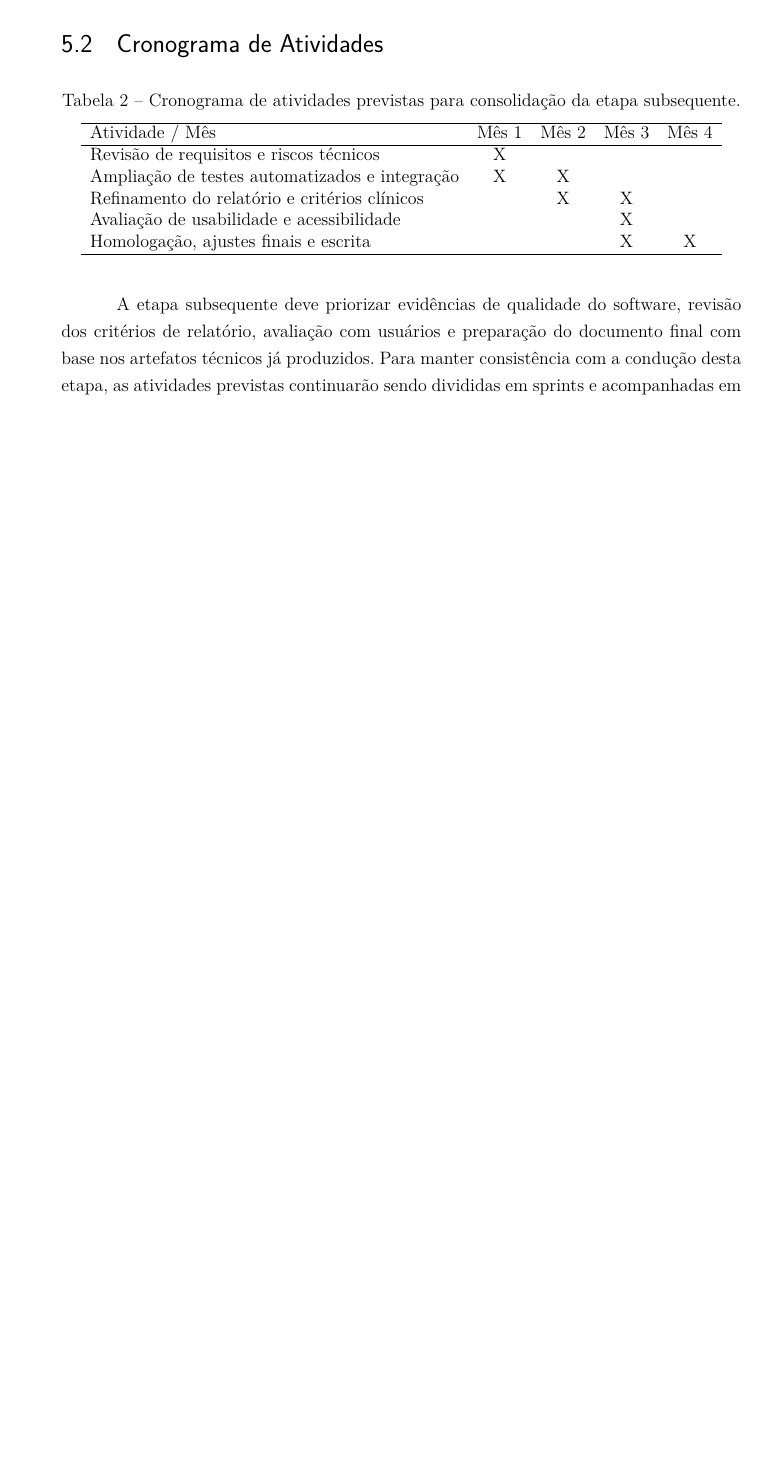
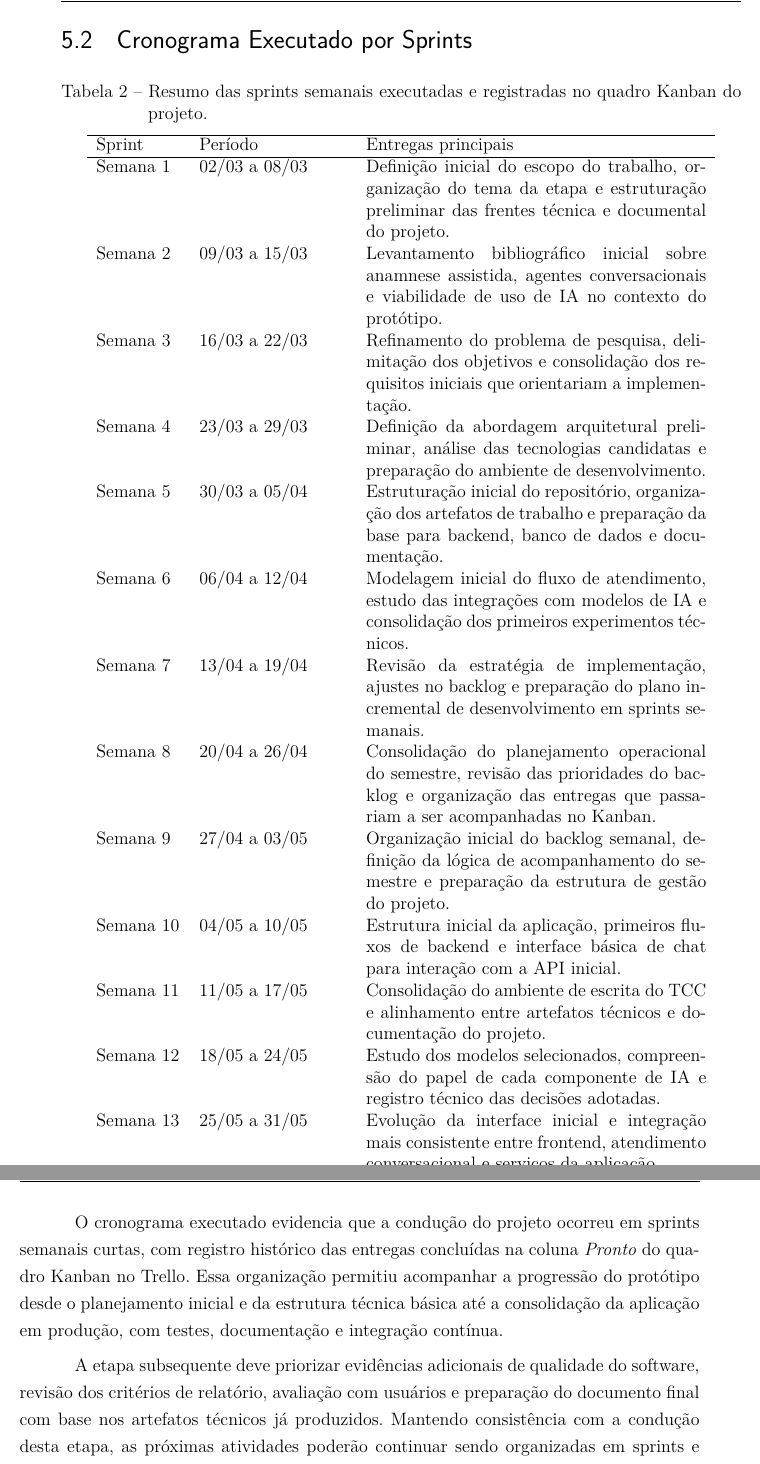
Before and after one commit to henriqtorresl/TCC, a LaTeX thesis (docs/latex/tcc.tex, which reads docs/latex/editaveis/textoepostexto.tex): part of page 41 of 56 before the commit and two parts of pages 43 and 44 of 58 after it, the two joined at a grey line, cut at the place of the change, the shorter picture padded with empty space. Compiled offline with pdfLaTeX.

Commit message:
docs: update methodology and sprint schedule sections for clarity and detail

```diff
--- a/docs/latex/editaveis/textoepostexto.tex
+++ b/docs/latex/editaveis/textoepostexto.tex
@@ -312,30 +312,46 @@ documentados e testes automatizados para regras centrais.
 \item A etapa subsequente deve ampliar testes de integração, acessibilidade, segurança e usabilidade.
 \end{itemize}
 
-\section{Cronograma de Atividades}
+\section{Cronograma Executado por Sprints}
 
 \begin{table}[H]
 \centering
-\caption{Cronograma de atividades previstas para consolidação da etapa subsequente.}
-\label{tab:cronograma-tcc2}
-\begin{tabular}{lcccc}
+\caption{Resumo das sprints semanais executadas e registradas no quadro Kanban do projeto.}
+\label{tab:cronograma-sprints}
+\begin{tabular}{p{2.0cm}p{3.5cm}p{8.0cm}}
 \hline
-Atividade / Mês & Mês 1 & Mês 2 & Mês 3 & Mês 4 \\
+Sprint & Período & Entregas principais \\
 \hline
-Revisão de requisitos e riscos técnicos        & X &   &   &   \\
-Ampliação de testes automatizados e integração & X & X &   &   \\
-Refinamento do relatório e critérios clínicos  &   & X & X &   \\
-Avaliação de usabilidade e acessibilidade      &   &   & X &   \\
-Homologação, ajustes finais e escrita          &   &   & X & X \\
+Semana 1  & 02/03 a 08/03 & Definição inicial do escopo do trabalho, organização do tema da etapa e estruturação preliminar das frentes técnica e documental do projeto. \\
+Semana 2  & 09/03 a 15/03 & Levantamento bibliográfico inicial sobre anamnese assistida, agentes conversacionais e viabilidade de uso de IA no contexto do protótipo. \\
+Semana 3  & 16/03 a 22/03 & Refinamento do problema de pesquisa, delimitação dos objetivos e consolidação dos requisitos iniciais que orientariam a implementação. \\
+Semana 4  & 23/03 a 29/03 & Definição da abordagem arquitetural preliminar, análise das tecnologias candidatas e preparação do ambiente de desenvolvimento. \\
+Semana 5  & 30/03 a 05/04 & Estruturação inicial do repositório, organização dos artefatos de trabalho e preparação da base para backend, banco de dados e documentação. \\
+Semana 6  & 06/04 a 12/04 & Modelagem inicial do fluxo de atendimento, estudo das integrações com modelos de IA e consolidação dos primeiros experimentos técnicos. \\
+Semana 7  & 13/04 a 19/04 & Revisão da estratégia de implementação, ajustes no backlog e preparação do plano incremental de desenvolvimento em sprints semanais. \\
+Semana 8  & 20/04 a 26/04 & Consolidação do planejamento operacional do semestre, revisão das prioridades do backlog e organização das entregas que passariam a ser acompanhadas no Kanban. \\
+Semana 9  & 27/04 a 03/05 & Organização inicial do backlog semanal, definição da lógica de acompanhamento do semestre e preparação da estrutura de gestão do projeto. \\
+Semana 10 & 04/05 a 10/05 & Estrutura inicial da aplicação, primeiros fluxos de backend e interface básica de chat para interação com a API inicial. \\
+Semana 11 & 11/05 a 17/05 & Consolidação do ambiente de escrita do TCC e alinhamento entre artefatos técnicos e documentação do projeto. \\
+Semana 12 & 18/05 a 24/05 & Estudo dos modelos selecionados, compreensão do papel de cada componente de IA e registro técnico das decisões adotadas. \\
+Semana 13 & 25/05 a 31/05 & Evolução da interface inicial e integração mais consistente entre frontend, atendimento conversacional e serviços da aplicação. \\
+Semana 14 & 01/06 a 07/06 & Refinamento da arquitetura \textit{fullstack}, autenticação, sessão e organização do escopo por paciente e atendimento. \\
+Semana 15 & 08/06 a 14/06 & Implementação do histórico de atendimentos, evolução do ciclo de relatórios e consolidação de regras de negócio centrais. \\
+Semana 16 & 15/06 a 18/06 & Integração contínua, implantação em produção, documentação da API, revisão técnica e consolidação da versão apresentada nesta etapa. \\
 \hline
 \end{tabular}
 \end{table}
 
-A etapa subsequente deve priorizar evidências de qualidade do software, revisão dos critérios
-de relatório, avaliação com usuários e preparação do documento final com base nos artefatos
-técnicos já produzidos. Para manter consistência com a condução desta etapa, as atividades
-previstas continuarão sendo divididas em sprints e acompanhadas em quadro Kanban no Trello,
-favorecendo visibilidade do progresso, revisão de prioridades e organização incremental das
-entregas.
+O cronograma executado evidencia que a condução do projeto ocorreu em sprints semanais curtas,
+com registro histórico das entregas concluídas na coluna \textit{Pronto} do quadro Kanban no
+Trello. Essa organização permitiu acompanhar a progressão do protótipo desde o planejamento
+inicial e da estrutura técnica básica até a consolidação da aplicação em produção, com testes,
+documentação e integração contínua.
+
+A etapa subsequente deve priorizar evidências adicionais de qualidade do software, revisão dos
+critérios de relatório, avaliação com usuários e preparação do documento final com base nos
+artefatos técnicos já produzidos. Mantendo consistência com a condução desta etapa, as próximas
+atividades poderão continuar sendo organizadas em sprints e acompanhadas pelo mesmo quadro
+Kanban.
 
 \part{Texto e Pós Texto}
```
Also changed, not shown: docs/latex/editaveis/apendices.tex (+4 -2 lines).
